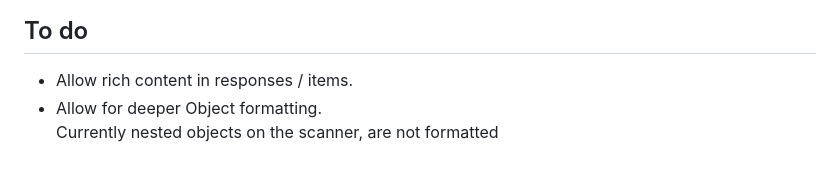
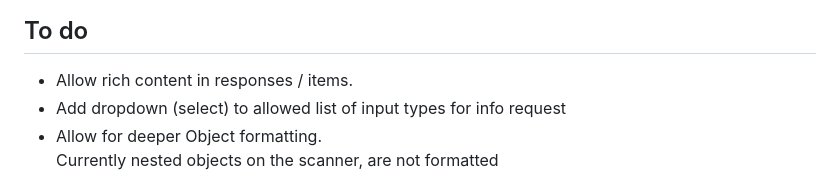
Before and after one commit to marcus-j-davies/node-red-barred, a Markdown page: README.md, the part around the change. GitHub-like rendering.

```diff
--- a/README.md
+++ b/README.md
@@ -69,6 +69,7 @@ The scanner UI, can be controlled by the Configuration Node.
 ## To do
 
  - Allow rich content in responses / items.
+ - Add dropdown (select) to allowed list of input types for info  request
  - Allow for deeper Object formatting.
    Currently nested objects on the scanner, are not formatted
 
```
